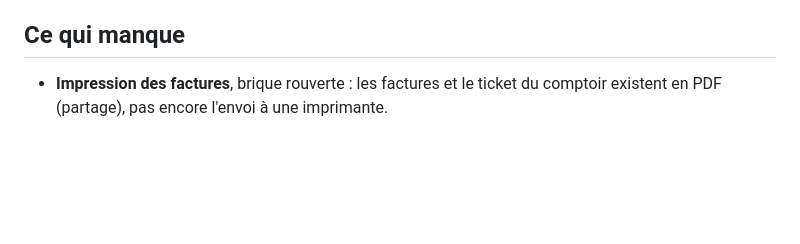
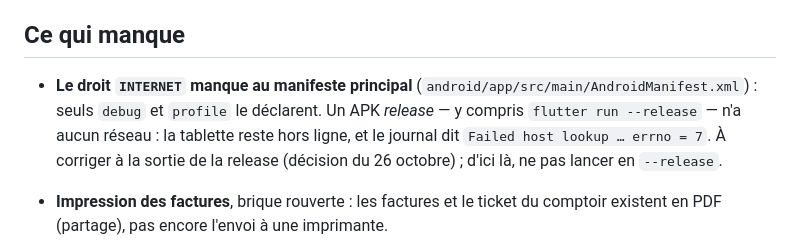
Before and after one commit to DanielEsso237/Atrium, a Markdown page: CLAUDE.md, the part around the change. Rendered like a GitHub page; blank space fills up the shorter version.

Commit message:
CLAUDE.md : le droit INTERNET absent du manifeste principal
Un APK release, y compris flutter run --release, n'a aucun réseau. À
corriger à la sortie de la release (décision du 26 octobre).

```diff
--- a/CLAUDE.md
+++ b/CLAUDE.md
@@ -617,6 +617,13 @@ d'abord.
 
 ## Ce qui manque
 
+- **Le droit `INTERNET` manque au manifeste principal**
+  (`android/app/src/main/AndroidManifest.xml`) : seuls `debug` et `profile`
+  le déclarent. Un APK *release* — y compris `flutter run --release` — n'a
+  aucun réseau : la tablette reste hors ligne, et le journal dit
+  `Failed host lookup … errno = 7`. À corriger à la sortie de la release
+  (décision du 26 octobre) ; d'ici là, ne pas lancer en `--release`.
+
 - **Impression des factures**, brique rouverte : les factures et le ticket du
   comptoir existent en PDF (partage), pas encore l'envoi à une imprimante.
 - **Photos de CNI** : prises à l'arrivée, rangées sur la tablette, remontées
```
